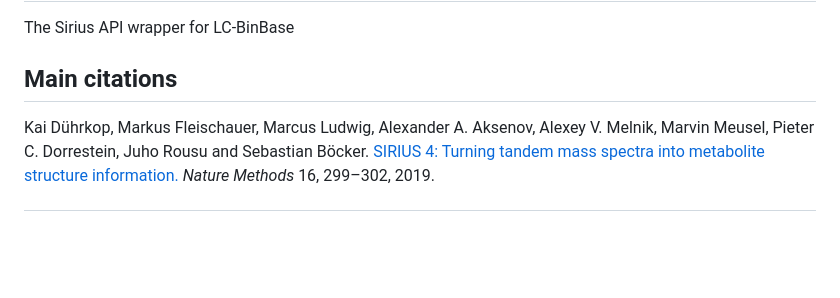
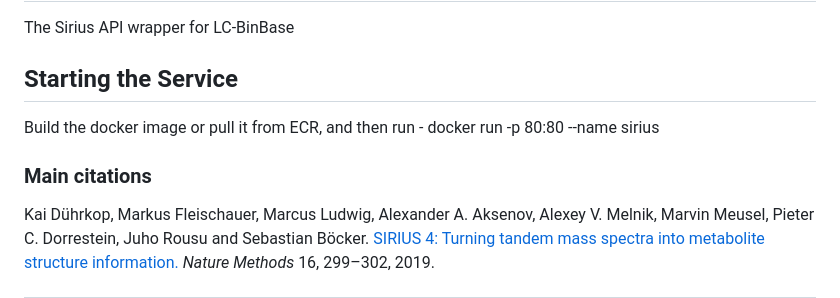
Before and after one commit to metabolomics-us/sirius-API, a Markdown page: README.md, the part around the change. Rendered like a GitHub page; blank space fills up the shorter version.

```diff
--- a/README.md
+++ b/README.md
@@ -1,7 +1,11 @@
 # Sirius-API
 The Sirius API wrapper for LC-BinBase
 
-## Main citations
+## Starting the Service
+Build the docker image or pull it from ECR, and then run
+    - docker run -p 80:80 --name sirius <image-name>
+
+### Main citations
 
 Kai Dührkop, Markus Fleischauer, Marcus Ludwig, Alexander A. Aksenov, Alexey V. Melnik, Marvin Meusel, Pieter C. Dorrestein, Juho Rousu and Sebastian Böcker.
 [SIRIUS 4: Turning tandem mass spectra into metabolite structure information.](https://doi.org/10.1038/s41592-019-0344-8)
```
